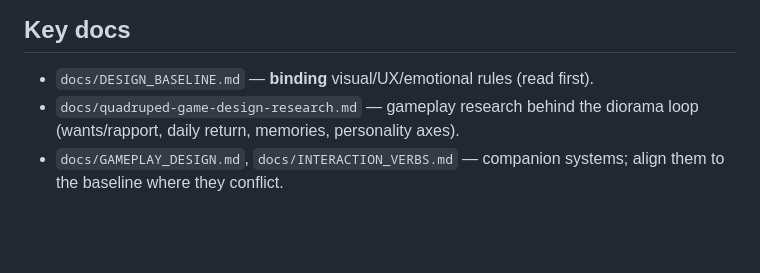
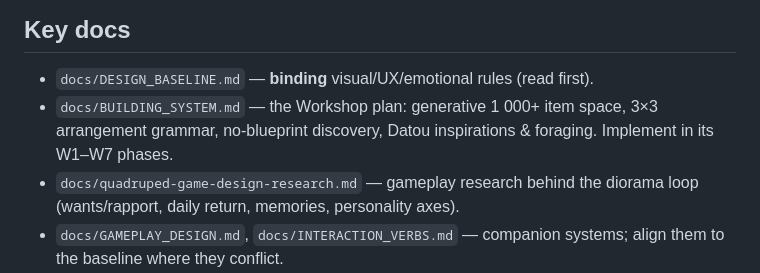
Before and after one commit to VitaDynamics/walk-with-datou, a Markdown page: CLAUDE.md, the part around one of its changes. Drawn GitHub-style; blank space fills up the shorter version.

```diff
--- a/CLAUDE.md
+++ b/CLAUDE.md
@@ -93,6 +93,9 @@ The single product north star, confirmed with the user: **make Datou feel alive*
 ## Key docs
 
 - `docs/DESIGN_BASELINE.md` — **binding** visual/UX/emotional rules (read first).
+- `docs/BUILDING_SYSTEM.md` — the Workshop plan: generative 1 000+ item space,
+  3×3 arrangement grammar, no-blueprint discovery, Datou inspirations &
+  foraging. Implement in its W1–W7 phases.
 - `docs/quadruped-game-design-research.md` — gameplay research behind the
   diorama loop (wants/rapport, daily return, memories, personality axes).
 - `docs/GAMEPLAY_DESIGN.md`, `docs/INTERACTION_VERBS.md` — companion systems;
```
Also changed, not shown: other parts of CLAUDE.md (+2 -2 lines), docs/BUILDING_SYSTEM.md (added, +301 -0 lines).
